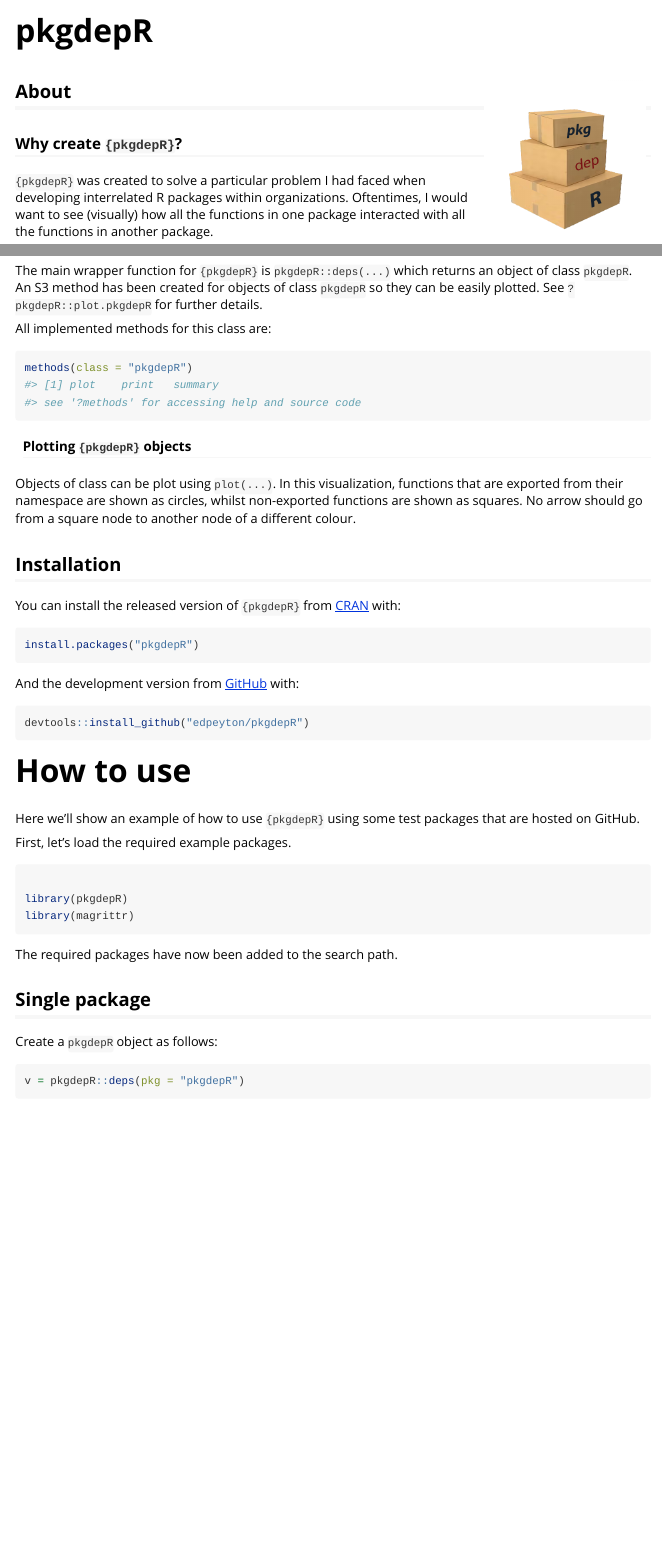
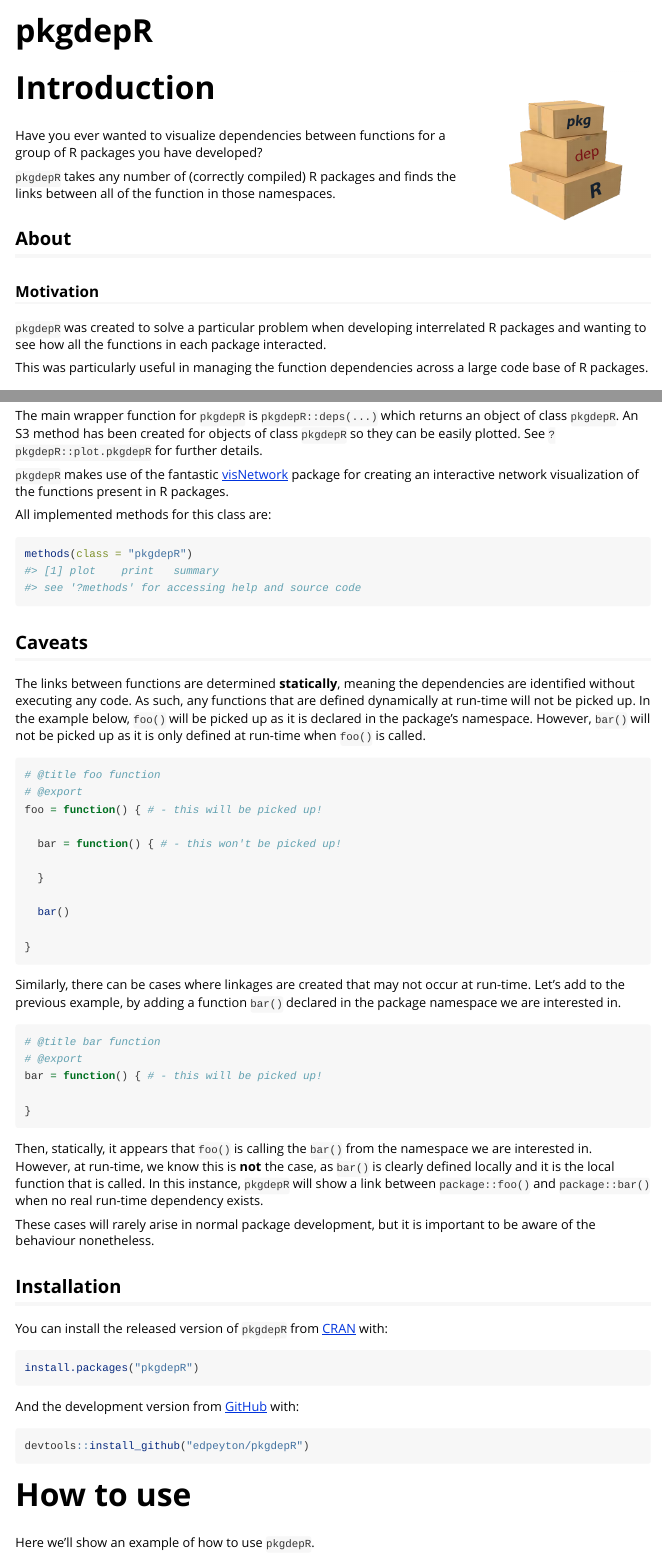
Before and after one commit to edpeyton/pkgdepR, an R Markdown document (vignettes/pkgdepR.Rmd): the page in a window 1100 px wide, from its top, and a second part further down, joined at a grey line. Rendered offline with R 4.5, knitr and Pandoc, with nearby package versions; some code elsewhere in the file could not run offline; common packages that the code uses without loading them are loaded.

Commit message:
Updating site

````diff
--- a/vignettes/pkgdepR.Rmd
+++ b/vignettes/pkgdepR.Rmd
@@ -25,11 +25,17 @@ knitr::opts_chunk$set(
     }
 </style>
 
-## About  <img src="hexsticker.png" align="right" style="width:25%" alt="pkgdepR hex sticker">
+# Introduction <img src="hexsticker.png" align="right" style="width:25%">
 
-### Why create `{pkgdepR}`?
+Have you ever wanted to visualize dependencies between functions for a group of R packages you have developed?
 
-`{pkgdepR}` was created to solve a particular problem I had faced when developing interrelated R packages within organizations. Oftentimes, I would want to see (visually) how all the functions in one package interacted with all the functions in another package.
+`pkgdepR` takes any number of (correctly compiled) R packages and finds the links between all of the function in those namespaces.
+
+## About
+
+### Motivation
+
+`pkgdepR` was created to solve a particular problem when developing interrelated R packages and wanting to see how all the functions in each package interacted.
 
 This was particularly useful in managing the function dependencies across a large code base of R packages.
 
@@ -48,26 +54,54 @@ If a function is ambiguously called (without a package tag or not being explicit
 
-The main wrapper function for `{pkgdepR}` is `pkgdepR::deps(...)` which returns an object of class `pkgdepR`. An S3 method has been created for objects of class `pkgdepR` so they can be easily plotted. See `?pkgdepR::plot.pkgdepR` for further details.
+The main wrapper function for `pkgdepR` is `pkgdepR::deps(...)` which returns an object of class `pkgdepR`. An S3 method has been created for objects of class `pkgdepR` so they can be easily plotted. See `?pkgdepR::plot.pkgdepR` for further details.
 
-```{r loadpkg, include=FALSE, eval = T}
+`pkgdepR` makes use of the fantastic [visNetwork](https://github.com/datastorm-open/visNetwork) package for creating an interactive network visualization of the functions present in R packages.
 
+```{r loadpkg, include=FALSE}
+library(magrittr)
 library(pkgdepR)
-library(magrittr)
 
 ```
 
 All implemented methods for this class are:
-```r
+```{r, eval = T}
 methods(class = "pkgdepR")
-#> [1] plot    print   summary
-#> see '?methods' for accessing help and source code
 ```
 
-#### Plotting `{pkgdepR}` objects
-Objects of class \code{pkgdepR} can be plot using `plot(...)`. In this visualization, functions that are exported from their namespace are shown as circles, whilst non-exported functions are shown as squares. No arrow should go from a square node to another node of a different colour.
+## Caveats
+The links between functions are determined **statically**, meaning the dependencies are identified without executing any code. As such, any functions that are defined dynamically at run-time will not be picked up. In the example below, `foo()` will be picked up as it is declared in the package's namespace. However, `bar()` will not be picked up as it is only defined at run-time when `foo()` is called.
+```r
+# @title foo function
+# @export
+foo = function() { # - this will be picked up!
+
+  bar = function() { # - this won't be picked up!
+
+  }
+
+  bar()
+
+}
+
+```
+
+Similarly, there can be cases where linkages are created that may not occur at run-time. Let's add to the previous example, by adding a function `bar()` declared in the package namespace we are interested in.
+
+```r
+# @title bar function
+# @export
+bar = function() { # - this will be picked up!
+
+}
+
+```
+
+Then, statically, it appears that `foo()` is calling the `bar()` from the namespace we are interested in. However, at run-time, we know this is **not** the case, as `bar()` is clearly defined locally and it is the local function that is called. In this instance, `pkgdepR` will show a link between `package::foo()` and `package::bar()` when no real run-time dependency exists.
+
+These cases will rarely arise in normal package development, but it is important to be aware of the behaviour nonetheless.
 
 ## Installation
 
-You can install the released version of `{pkgdepR}` from [CRAN](https://CRAN.R-project.org) with:
+You can install the released version of `pkgdepR` from [CRAN](https://CRAN.R-project.org) with:
 
 ```r
 install.packages("pkgdepR")
@@ -81,8 +115,8 @@ devtools::install_github("edpeyton/pkgdepR")
 
 
 # How to use
-Here we'll show an example of how to use `{pkgdepR}` using some test packages that are hosted on GitHub.
+Here we'll show an example of how to use `pkgdepR`.
 
-First, let's load the required example packages.
+First, let's load the required packages.
 
 ```r
@@ -90,5 +124,4 @@ First, let's load the required example packages.
 library(pkgdepR)
-library(magrittr)
 
 ```
 
````
Also changed, not shown: README.Rmd (+12 -18 lines), README.md, docs/pkgdown.yml, docs/search.json, vignettes/pkgdepR.Rmd (12 more changed lines), 2 other files.
